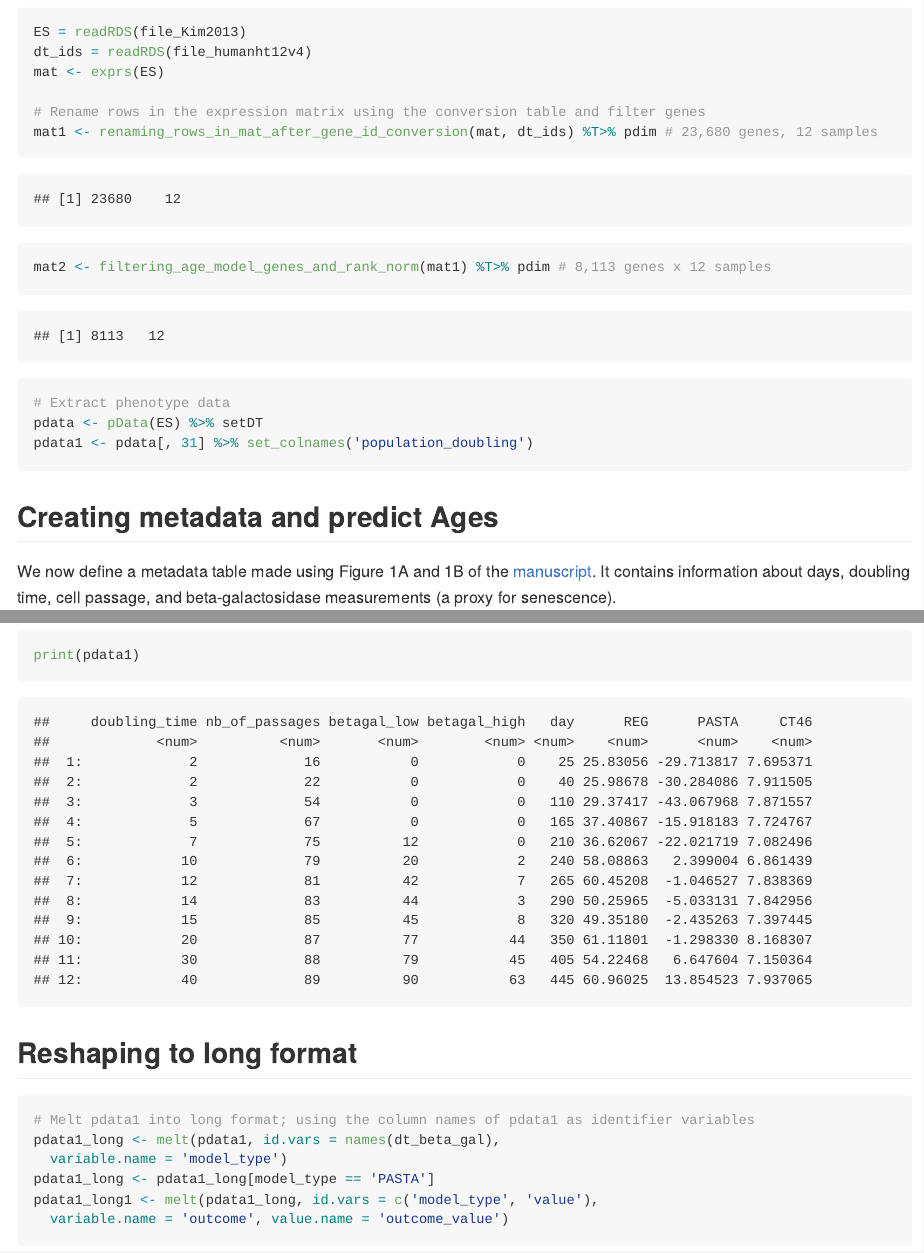
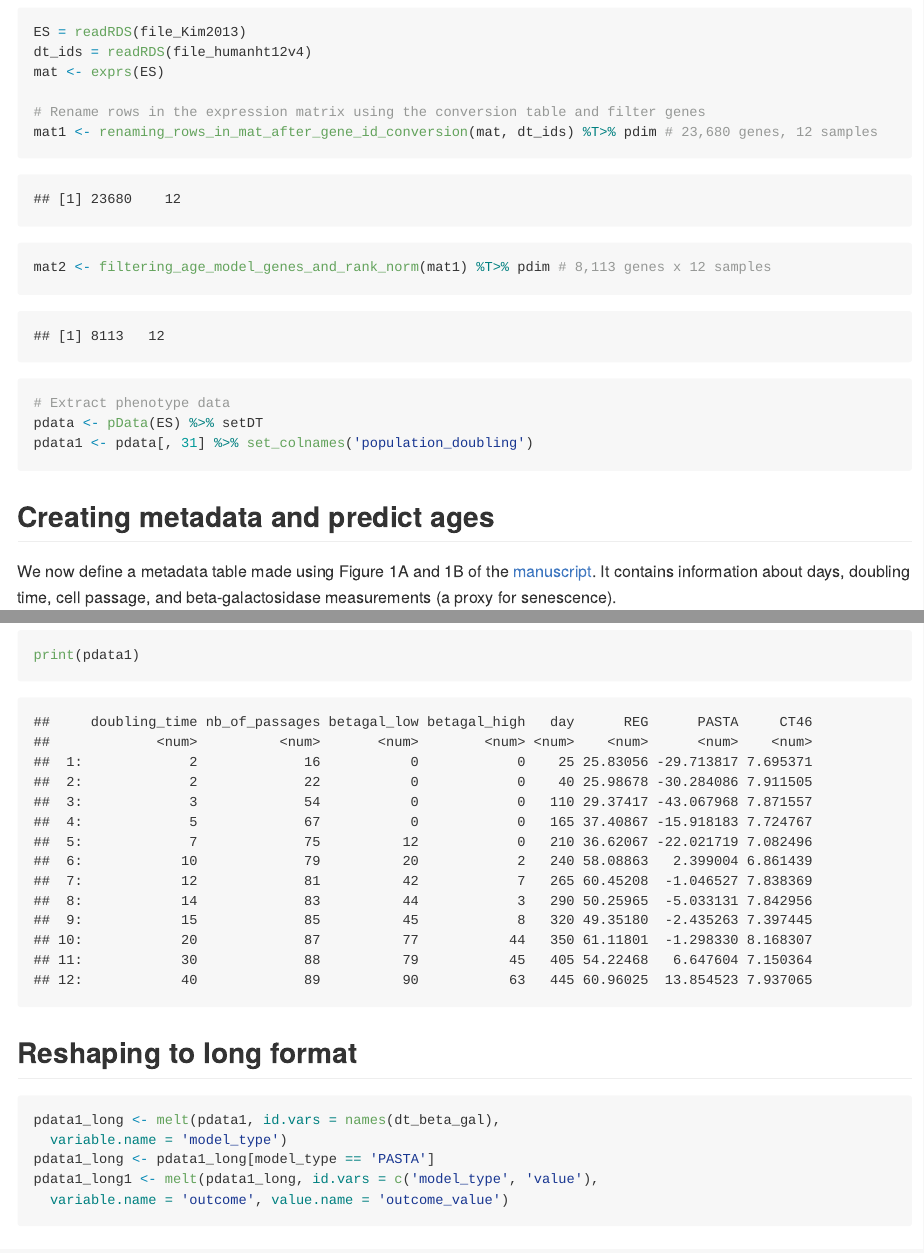
Before and after one commit to jsalignon/pasta, an R Markdown document (docs/Rmd/Kim_2013.Rmd): the page in a window 1100 px wide, from 2300 px down, and a second part further down, joined at a grey line. The pictures show the output file docs/tutorials/Kim_2013.md that the author committed with the source, drawn offline in the style of GitHub; long lines of code are wrapped.

Commit message:
updating kim2013

````diff
--- a/docs/Rmd/Kim_2013.Rmd
+++ b/docs/Rmd/Kim_2013.Rmd
@@ -112,7 +112,7 @@ pdata1 <- pdata[, 31] %>% set_colnames('population_doubling')
 ```
 
 
-## Creating metadata and predict Ages
+## Creating metadata and predict ages
 
 We now define a metadata table made using Figure 1A and 1B of the [manuscript](https://onlinelibrary.wiley.com/doi/10.1111/acel.12087).
 It contains information about days, doubling time, cell passage, and beta-galactosidase measurements (a proxy for senescence).
@@ -139,7 +139,6 @@ print(pdata1)
 ## Reshaping to long format
 
 ```{r reshape-correlation, message=FALSE, warning=FALSE}
-# Melt pdata1 into long format; using the column names of pdata1 as identifier variables
 pdata1_long <- melt(pdata1, id.vars = names(dt_beta_gal),
   variable.name = 'model_type')
 pdata1_long <- pdata1_long[model_type == 'PASTA']
````
Also changed, not shown: docs/scripts/Kim_2013.R, docs/tutorials/Kim_2013.md.
